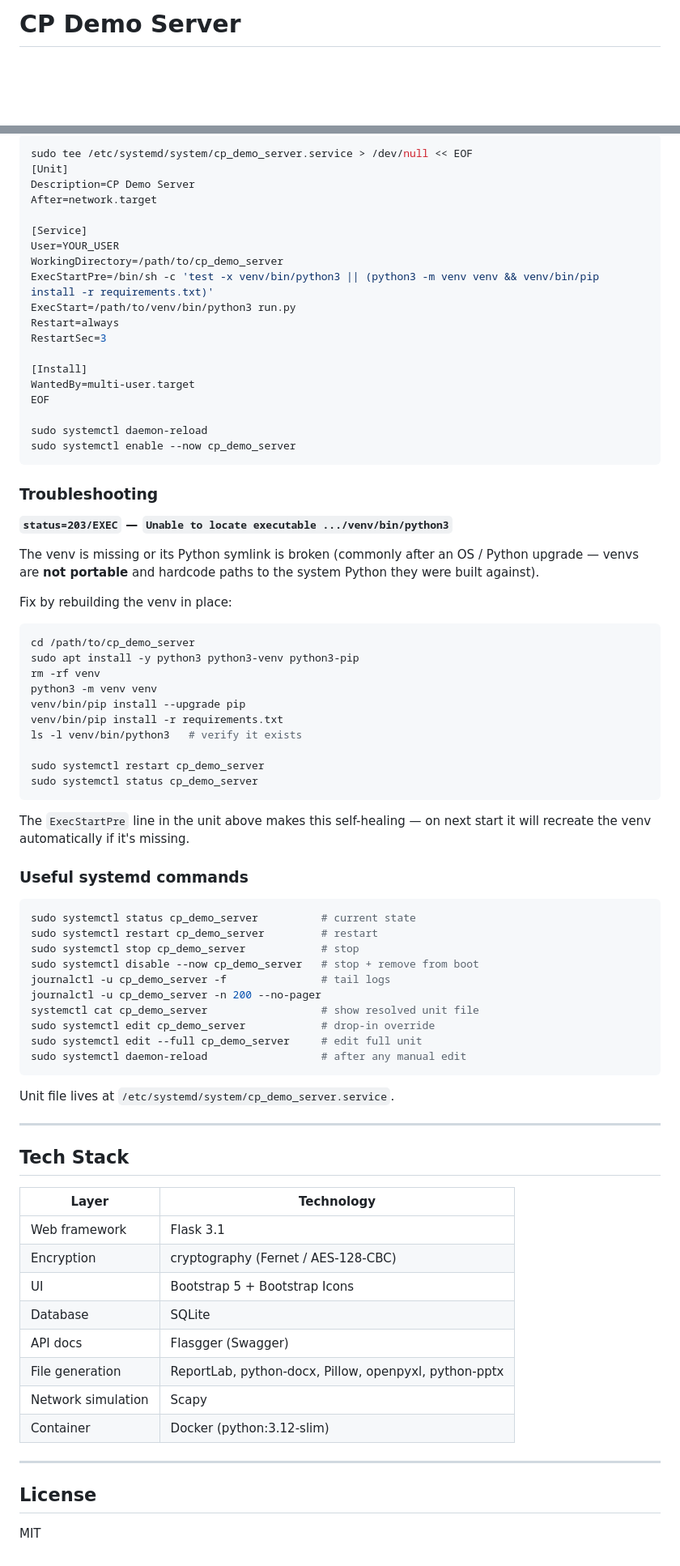
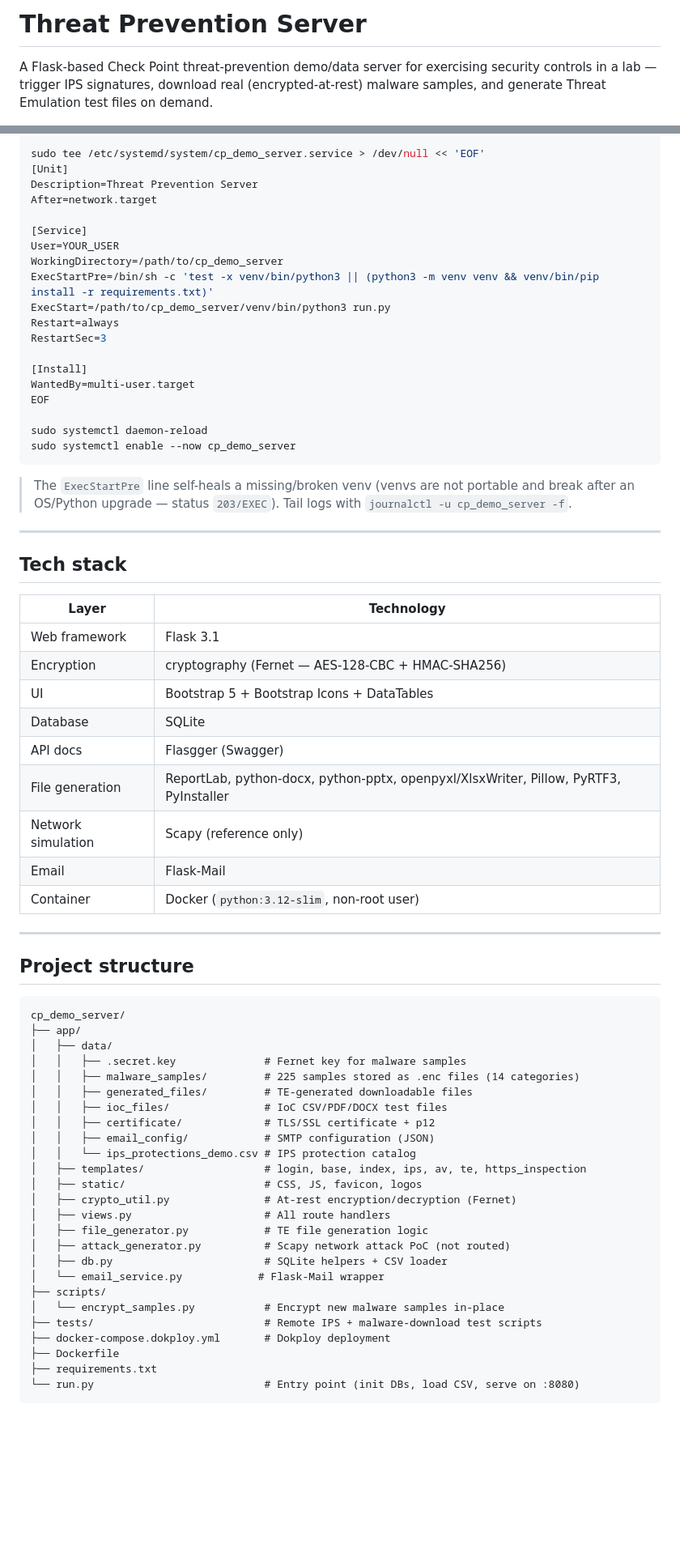
Before and after one commit to alshawwaf/cp_demo_server, a Markdown page: README.MD, 2 parts joined by grey strips. Shown at 81% size. GitHub-like rendering; blank space fills up the shorter version.

````diff
--- a/README.MD
+++ b/README.MD
@@ -1,4 +1,6 @@
-# CP Demo Server
+# Threat Prevention Server
+
+A Flask-based Check Point threat-prevention demo/data server for exercising security controls in a lab — trigger IPS signatures, download real (encrypted-at-rest) malware samples, and generate Threat Emulation test files on demand.
 
 ![Python](https://img.shields.io/badge/Python-3.12-blue.svg)
 ![Flask](https://img.shields.io/badge/Flask-3.1.0-lightgrey.svg)
@@ -227,15 +221,15 @@ openssl pkcs12 -export \
 
 ```bash
-sudo tee /etc/systemd/system/cp_demo_server.service > /dev/null << EOF
+sudo tee /etc/systemd/system/cp_demo_server.service > /dev/null << 'EOF'
 [Unit]
-Description=CP Demo Server
+Description=Threat Prevention Server
 After=network.target
 
 [Service]
 User=YOUR_USER
 WorkingDirectory=/path/to/cp_demo_server
 ExecStartPre=/bin/sh -c 'test -x venv/bin/python3 || (python3 -m venv venv && venv/bin/pip install -r requirements.txt)'
-ExecStart=/path/to/venv/bin/python3 run.py
+ExecStart=/path/to/cp_demo_server/venv/bin/python3 run.py
 Restart=always
 RestartSec=3
 
@@ -247,63 +241,52 @@ sudo systemctl daemon-reload
 sudo systemctl enable --now cp_demo_server
 ```
 
-### Troubleshooting
-
-**`status=203/EXEC` — `Unable to locate executable .../venv/bin/python3`**
-
-The venv is missing or its Python symlink is broken (commonly after an OS / Python upgrade — venvs are **not portable** and hardcode paths to the system Python they were built against).
-
-Fix by rebuilding the venv in place:
-
-```bash
-cd /path/to/cp_demo_server
-sudo apt install -y python3 python3-venv python3-pip
-rm -rf venv
-python3 -m venv venv
-venv/bin/pip install --upgrade pip
-venv/bin/pip install -r requirements.txt
-ls -l venv/bin/python3   # verify it exists
-
-sudo systemctl restart cp_demo_server
-sudo systemctl status cp_demo_server
-```
-
-The `ExecStartPre` line in the unit above makes this self-healing — on next start it will recreate the venv automatically if it's missing.
-
-### Useful systemd commands
-
-```bash
-sudo systemctl status cp_demo_server          # current state
-sudo systemctl restart cp_demo_server         # restart
-sudo systemctl stop cp_demo_server            # stop
-sudo systemctl disable --now cp_demo_server   # stop + remove from boot
-journalctl -u cp_demo_server -f               # tail logs
-journalctl -u cp_demo_server -n 200 --no-pager
-systemctl cat cp_demo_server                  # show resolved unit file
-sudo systemctl edit cp_demo_server            # drop-in override
-sudo systemctl edit --full cp_demo_server     # edit full unit
-sudo systemctl daemon-reload                  # after any manual edit
-```
-
-Unit file lives at `/etc/systemd/system/cp_demo_server.service`.
+> The `ExecStartPre` line self-heals a missing/broken venv (venvs are not portable and break after an OS/Python upgrade — status `203/EXEC`). Tail logs with `journalctl -u cp_demo_server -f`.
 
 ---
 
-## Tech Stack
+## Tech stack
 
 | Layer | Technology |
 |-------|------------|
 | Web framework | Flask 3.1 |
-| Encryption | cryptography (Fernet / AES-128-CBC) |
-| UI | Bootstrap 5 + Bootstrap Icons |
+| Encryption | cryptography (Fernet — AES-128-CBC + HMAC-SHA256) |
+| UI | Bootstrap 5 + Bootstrap Icons + DataTables |
 | Database | SQLite |
 | API docs | Flasgger (Swagger) |
-| File generation | ReportLab, python-docx, Pillow, openpyxl, python-pptx |
-| Network simulation | Scapy |
-| Container | Docker (python:3.12-slim) |
+| File generation | ReportLab, python-docx, python-pptx, openpyxl/XlsxWriter, Pillow, PyRTF3, PyInstaller |
+| Network simulation | Scapy (reference only) |
+| Email | Flask-Mail |
+| Container | Docker (`python:3.12-slim`, non-root user) |
 
 ---
 
-## License
+## Project structure
 
-MIT
+```
+cp_demo_server/
+├── app/
+│   ├── data/
+│   │   ├── .secret.key              # Fernet key for malware samples
+│   │   ├── malware_samples/         # 225 samples stored as .enc files (14 categories)
+│   │   ├── generated_files/         # TE-generated downloadable files
+│   │   ├── ioc_files/               # IoC CSV/PDF/DOCX test files
+│   │   ├── certificate/             # TLS/SSL certificate + p12
+│   │   ├── email_config/            # SMTP configuration (JSON)
+│   │   └── ips_protections_demo.csv # IPS protection catalog
+│   ├── templates/                   # login, base, index, ips, av, te, https_inspection
+│   ├── static/                      # CSS, JS, favicon, logos
+│   ├── crypto_util.py               # At-rest encryption/decryption (Fernet)
+│   ├── views.py                     # All route handlers
+│   ├── file_generator.py            # TE file generation logic
+│   ├── attack_generator.py          # Scapy network attack PoC (not routed)
+│   ├── db.py                        # SQLite helpers + CSV loader
+│   └── email_service.py            # Flask-Mail wrapper
+├── scripts/
+│   └── encrypt_samples.py           # Encrypt new malware samples in-place
+├── tests/                           # Remote IPS + malware-download test scripts
+├── docker-compose.dokploy.yml       # Dokploy deployment
+├── Dockerfile
+├── requirements.txt
+└── run.py                           # Entry point (init DBs, load CSV, serve on :8080)
+```
````
Also changed, not shown: other parts of README.MD (+120 -128 lines).
